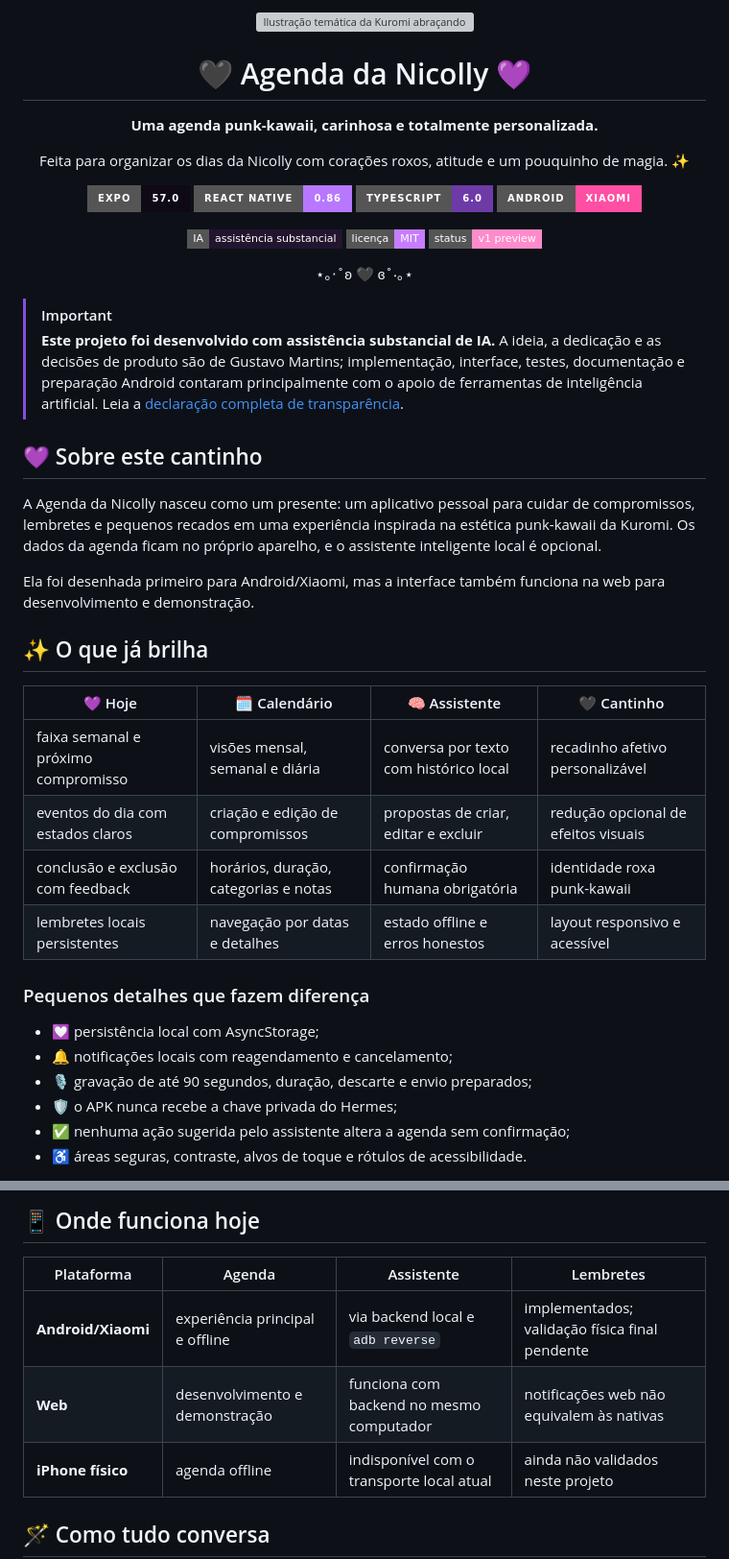
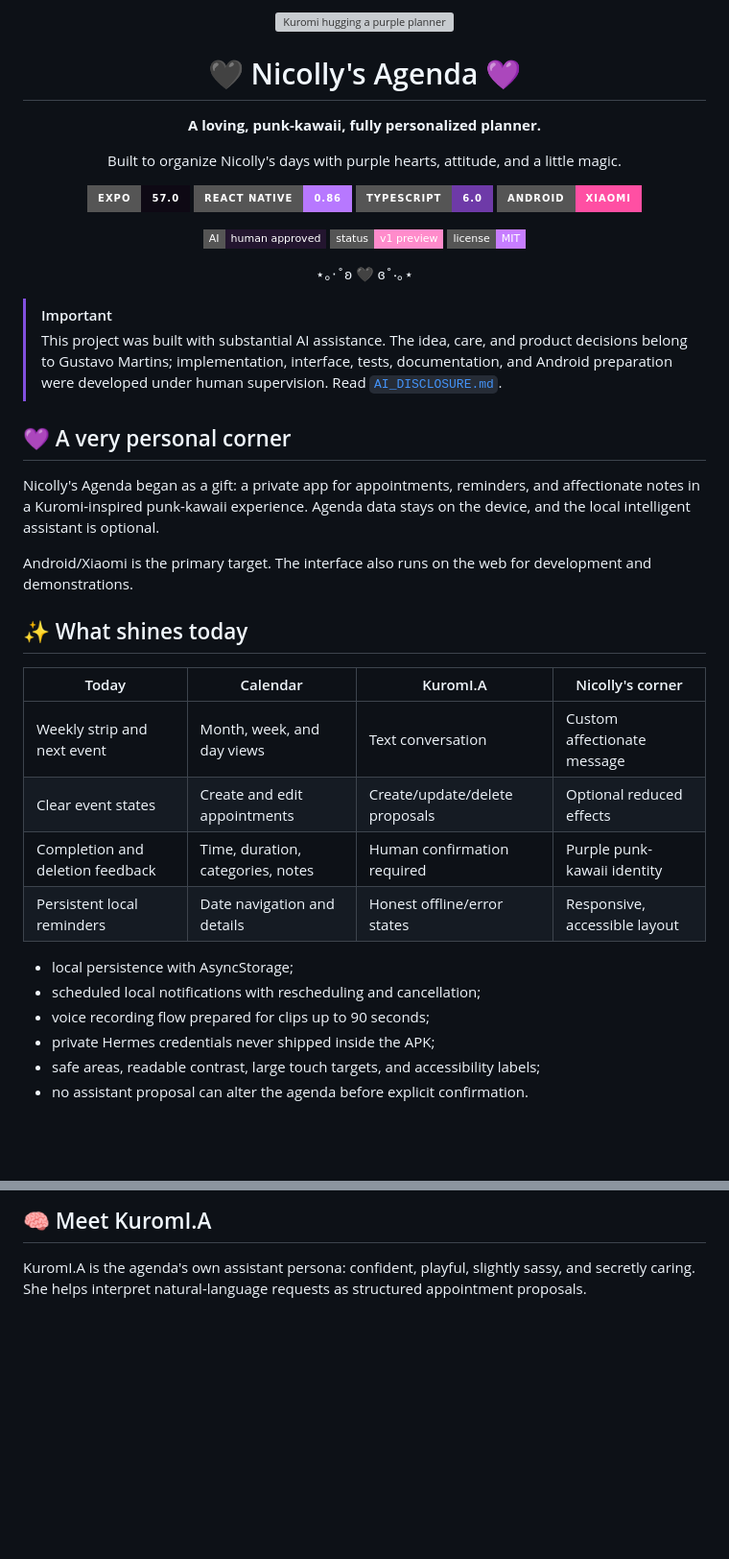
Before and after one commit to gustavomartins-dev/agenda-namorada, a Markdown page: README.md, 2 parts joined by grey strips. Shown at 96% size. GitHub-like rendering; badges without logos; blank space fills up the shorter version; grey boxes are pictures that could not be loaded.

Commit message:
docs: refresh project showcase in English

````diff
--- a/README.md
+++ b/README.md
@@ -1,11 +1,8 @@
 <div align="center">
-  <img src="./assets/images/kuromi-planner.png" width="280" alt="Ilustração temática da Kuromi abraçando uma agenda roxa" />
-
-  <h1>🖤 Agenda da Nicolly 💜</h1>
-
-  <p><strong>Uma agenda punk-kawaii, carinhosa e totalmente personalizada.</strong></p>
-  <p>Feita para organizar os dias da Nicolly com corações roxos, atitude e um pouquinho de magia. ✨</p>
-
+  <img src="./assets/images/kuromi-planner.png" width="290" alt="Kuromi hugging a purple planner" />
+  <h1>🖤 Nicolly's Agenda 💜</h1>
+  <p><strong>A loving, punk-kawaii, fully personalized planner.</strong></p>
+  <p>Built to organize Nicolly's days with purple hearts, attitude, and a little magic.</p>
   <p>
     <img src="https://img.shields.io/badge/Expo-57.0-0E0914?style=for-the-badge&logo=expo&logoColor=white" alt="Expo 57" />
     <img src="https://img.shields.io/badge/React_Native-0.86-B778FF?style=for-the-badge&logo=react&logoColor=white" alt="React Native 0.86" />
@@ -14,46 +11,41 @@
   </p>
   <p>
-    <img src="https://img.shields.io/badge/IA-assistência_substancial-23152F?style=flat-square&logo=openai&logoColor=white" alt="Desenvolvido com assistência substancial de inteligência artificial" />
-    <img src="https://img.shields.io/badge/licença-MIT-C77DFF?style=flat-square" alt="Licença MIT" />
-    <img src="https://img.shields.io/badge/status-v1_preview-FF8BCB?style=flat-square" alt="Status v1 preview" />
+    <img src="https://img.shields.io/badge/AI-human_approved-23152F?style=flat-square&logo=openai&logoColor=white" alt="Human-approved AI" />
+    <img src="https://img.shields.io/badge/status-v1_preview-FF8BCB?style=flat-square" alt="V1 preview" />
+    <img src="https://img.shields.io/badge/license-MIT-C77DFF?style=flat-square" alt="MIT license" />
   </p>
-
   <p>⋆｡‧˚ʚ 🖤 ɞ˚‧｡⋆</p>
 </div>
 
 > [!IMPORTANT]
-> **Este projeto foi desenvolvido com assistência substancial de IA.** A ideia,
-> a dedicação e as decisões de produto são de Gustavo Martins; implementação,
-> interface, testes, documentação e preparação Android contaram principalmente
-> com o apoio de ferramentas de inteligência artificial. Leia a
-> [declaração completa de transparência](./AI_DISCLOSURE.md).
+> This project was built with substantial AI assistance. The idea, care, and
+> product decisions belong to Gustavo Martins; implementation, interface,
+> tests, documentation, and Android preparation were developed under human
+> supervision. Read [`AI_DISCLOSURE.md`](AI_DISCLOSURE.md).
 
-## 💜 Sobre este cantinho
+## 💜 A very personal corner
 
-A Agenda da Nicolly nasceu como um presente: um aplicativo pessoal para cuidar
-de compromissos, lembretes e pequenos recados em uma experiência inspirada na
-estética punk-kawaii da Kuromi. Os dados da agenda ficam no próprio aparelho, e
-o assistente inteligente local é opcional.
+Nicolly's Agenda began as a gift: a private app for appointments, reminders,
+and affectionate notes in a Kuromi-inspired punk-kawaii experience. Agenda data
+stays on the device, and the local intelligent assistant is optional.
 
-Ela foi desenhada primeiro para Android/Xiaomi, mas a interface também funciona
-na web para desenvolvimento e demonstração.
+Android/Xiaomi is the primary target. The interface also runs on the web for
+development and demonstrations.
 
-## ✨ O que já brilha
+## ✨ What shines today
 
-| 💜 Hoje | 🗓️ Calendário | 🧠 Assistente | 🖤 Cantinho |
+| Today | Calendar | KuromI.A | Nicolly's corner |
 | --- | --- | --- | --- |
-| faixa semanal e próximo compromisso | visões mensal, semanal e diária | conversa por texto com histórico local | recadinho afetivo personalizável |
-| eventos do dia com estados claros | criação e edição de compromissos | propostas de criar, editar e excluir | redução opcional de efeitos visuais |
-| conclusão e exclusão com feedback | horários, duração, categorias e notas | confirmação humana obrigatória | identidade roxa punk-kawaii |
-| lembretes locais persistentes | navegação por datas e detalhes | estado offline e erros honestos | layout responsivo e acessível |
+| Weekly strip and next event | Month, week, and day views | Text conversation | Custom affectionate message |
+| Clear event states | Create and edit appointments | Create/update/delete proposals | Optional reduced effects |
+| Completion and deletion feedback | Time, duration, categories, notes | Human confirmation required | Purple punk-kawaii identity |
+| Persistent local reminders | Date navigation and details | Honest offline/error states | Responsive, accessible layout |
 
-### Pequenos detalhes que fazem diferença
-
-- 💟 persistência local com AsyncStorage;
-- 🔔 notificações locais com reagendamento e cancelamento;
-- 🎙️ gravação de até 90 segundos, duração, descarte e envio preparados;
-- 🛡️ o APK nunca recebe a chave privada do Hermes;
-- ✅ nenhuma ação sugerida pelo assistente altera a agenda sem confirmação;
-- ♿ áreas seguras, contraste, alvos de toque e rótulos de acessibilidade.
+- local persistence with AsyncStorage;
+- scheduled local notifications with rescheduling and cancellation;
+- voice recording flow prepared for clips up to 90 seconds;
+- private Hermes credentials never shipped inside the APK;
+- safe areas, readable contrast, large touch targets, and accessibility labels;
+- no assistant proposal can alter the agenda before explicit confirmation.
 
 <div align="center">
@@ -62,14 +54,10 @@ na web para desenvolvimento e demonstração.
 </div>
 
-## 📱 Onde funciona hoje
+## 🧠 Meet KuromI.A
 
-| Plataforma | Agenda | Assistente | Lembretes |
-| --- | --- | --- | --- |
-| **Android/Xiaomi** | experiência principal e offline | via backend local e `adb reverse` | implementados; validação física final pendente |
-| **Web** | desenvolvimento e demonstração | funciona com backend no mesmo computador | notificações web não equivalem às nativas |
-| **iPhone físico** | agenda offline | indisponível com o transporte local atual | ainda não validados neste projeto |
-
-## 🪄 Como tudo conversa
+KuromI.A is the agenda's own assistant persona: confident, playful, slightly
+sassy, and secretly caring. She helps interpret natural-language requests as
+structured appointment proposals.
 
 ```mermaid
 flowchart LR
````
Also changed, not shown: other parts of README.md (+74 -137 lines).
